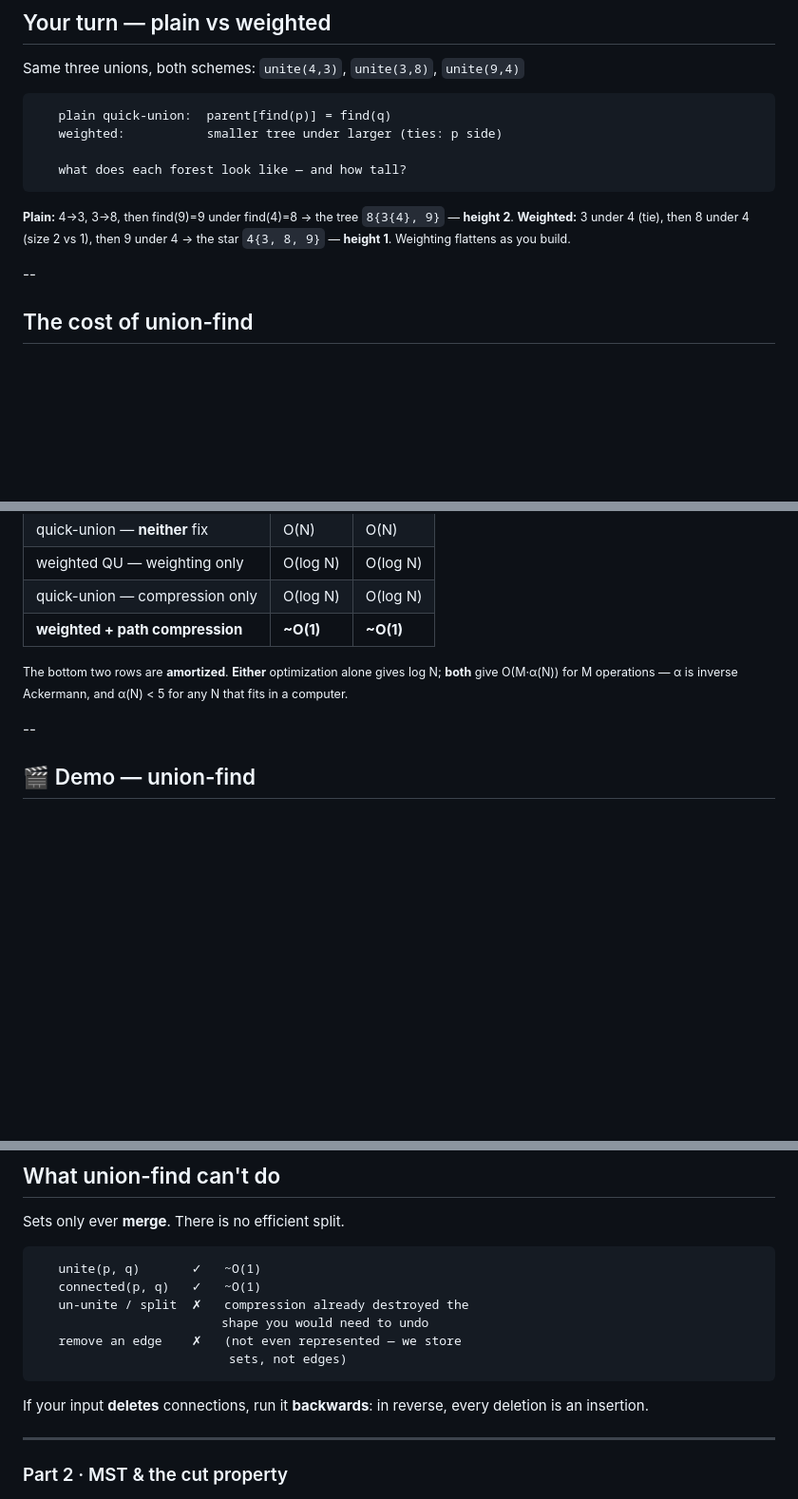
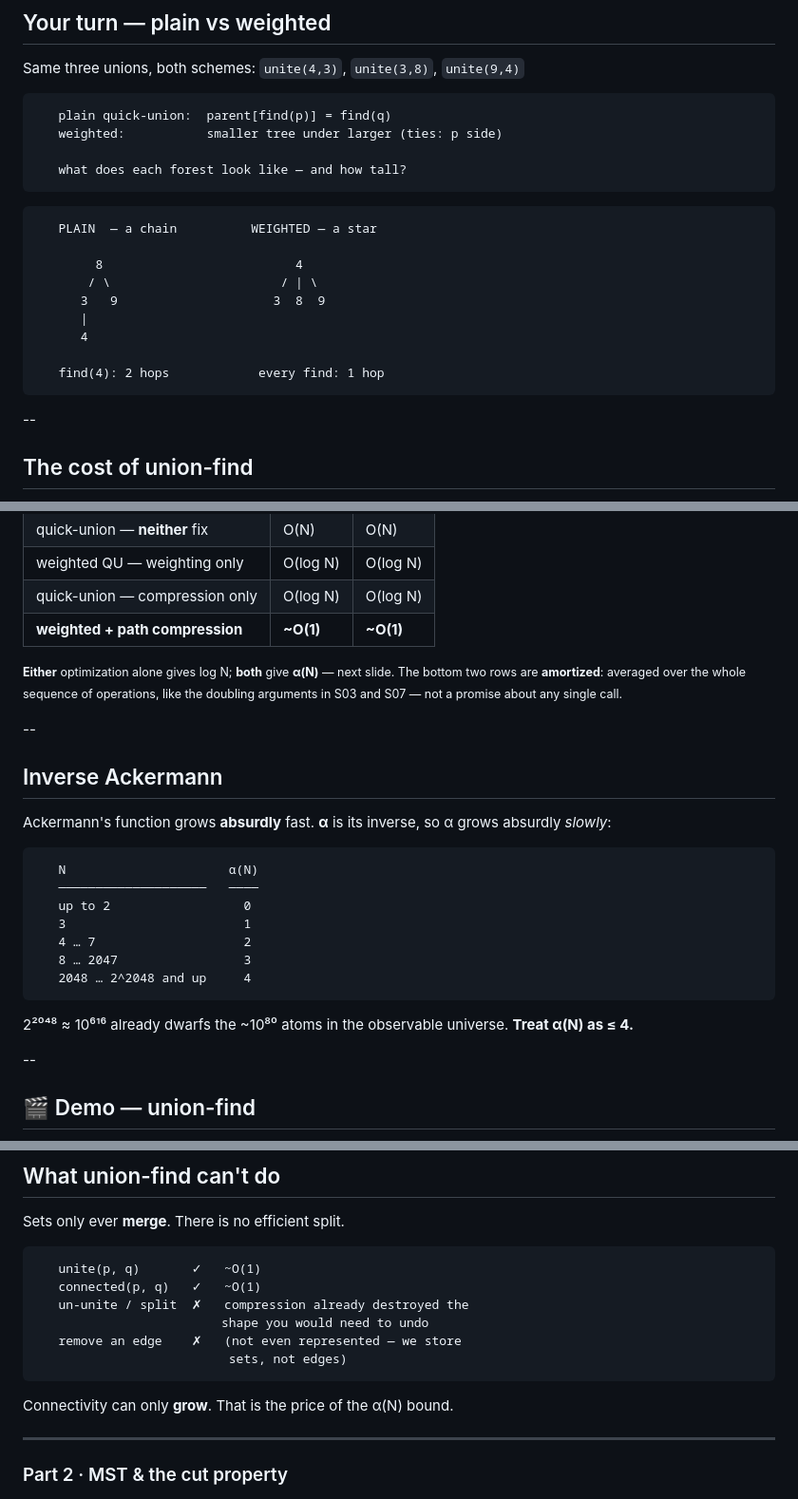
Before and after one commit to mgav-uwb/UWB-CSS-343---Data-Structures-Algorithms, a Markdown page: sessions/S11-mst-union-find/L11-mst-union-find.md, 3 parts joined by grey strips. Shown at 95% size. Rendered like a GitHub page; blank space fills up the shorter version.

Commit message:
L11: ASCII trees for the your-turn answer, inverse Ackermann defined, reversal trick dropped
The your-turn forests are drawn as trees instead of brace notation. New
slide defines inverse Ackermann with a value table (alpha(N) <= 4 for any N
you could store) rather than name-dropping it, and the cost slide now says
what "amortized" means. The half-explained "run it backwards" line is gone;
the slide ends on connectivity only ever growing.

Co-Authored-By: Claude Opus 5 (1M context) <noreply@anthropic.com>

````diff
--- a/sessions/S11-mst-union-find/L11-mst-union-find.md
+++ b/sessions/S11-mst-union-find/L11-mst-union-find.md
@@ -288,7 +288,16 @@ Same three unions, both schemes: `unite(4,3)`, `unite(3,8)`, `unite(9,4)`
    what does each forest look like — and how tall?
 ```
 
-<small>**Plain:** 4→3, 3→8, then find(9)=9 under find(4)=8 → the tree `8{3{4}, 9}` — **height 2**. **Weighted:** 3 under 4 (tie), then 8 under 4 (size 2 vs 1), then 9 under 4 → the star `4{3, 8, 9}` — **height 1**. Weighting flattens as you build.</small> <!-- .element: class="fragment" -->
+<pre class="fragment"><code>   PLAIN  — a chain          WEIGHTED — a star
+
+        8                          4
+       / \                       / | \
+      3   9                     3  8  9
+      |
+      4
+
+   find(4): 2 hops            every find: 1 hop
+</code></pre>
 
 --
 
@@ -302,7 +311,25 @@ Same three unions, both schemes: `unite(4,3)`, `unite(3,8)`, `unite(9,4)`
 | quick-union — compression only | O(log N) | O(log N) |
 | **weighted + path compression** | **~O(1)** | **~O(1)** |
 
-<small>The bottom two rows are **amortized**. **Either** optimization alone gives log N; **both** give O(M·α(N)) for M operations — α is inverse Ackermann, and α(N) < 5 for any N that fits in a computer.</small>
+<small>**Either** optimization alone gives log N; **both** give **α(N)** — next slide. The bottom two rows are **amortized**: averaged over the whole sequence of operations, like the doubling arguments in S03 and S07 — not a promise about any single call.</small>
+
+--
+
+## Inverse Ackermann
+
+Ackermann's function grows **absurdly** fast. **α** is its inverse, so α grows absurdly *slowly*:
+
+```text
+   N                      α(N)
+   ────────────────────   ────
+   up to 2                  0
+   3                        1
+   4 … 7                    2
+   8 … 2047                 3
+   2048 … 2^2048 and up     4
+```
+
+2²⁰⁴⁸ ≈ 10⁶¹⁶ already dwarfs the ~10⁸⁰ atoms in the observable universe. **Treat α(N) as ≤ 4.**
 
 --
 
@@ -359,7 +386,7 @@ Sets only ever **merge**. There is no efficient split.
                           sets, not edges)
 ```
 
-If your input **deletes** connections, run it **backwards**: in reverse, every deletion is an insertion.
+Connectivity can only **grow**. That is the price of the α(N) bound.
 
 ---
 
````
